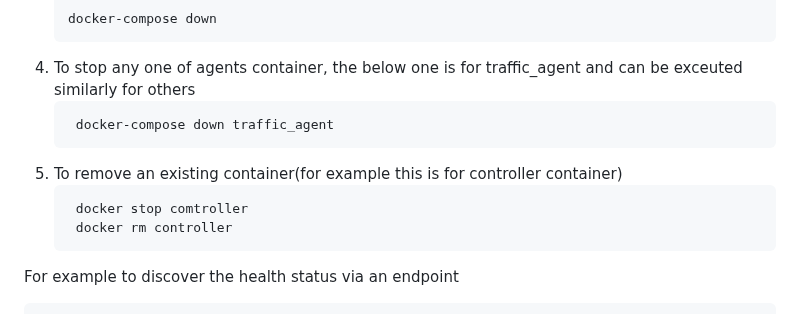
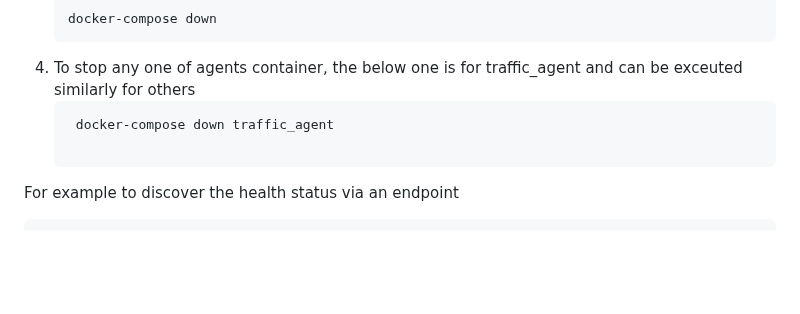
Before and after one commit to chinmaya-dehury/CEI_platform, a Markdown page: README.md, the part around the change. Rendered like a GitHub page; blank space fills up the shorter version.

````diff
--- a/README.md
+++ b/README.md
@@ -115,10 +115,7 @@ docker-compose up(if already built)
 4. To stop any one of agents container, the below one is for traffic_agent and can be exceuted similarly for others
    ```bash
     docker-compose down traffic_agent
-5. To remove an existing container(for example this is for controller container)
-    ```bash
-     docker stop comtroller
-     docker rm controller
+
 For example to discover the health status via an endpoint
 ```
      http://localhost:5000/health  (traffic_agent)
````
